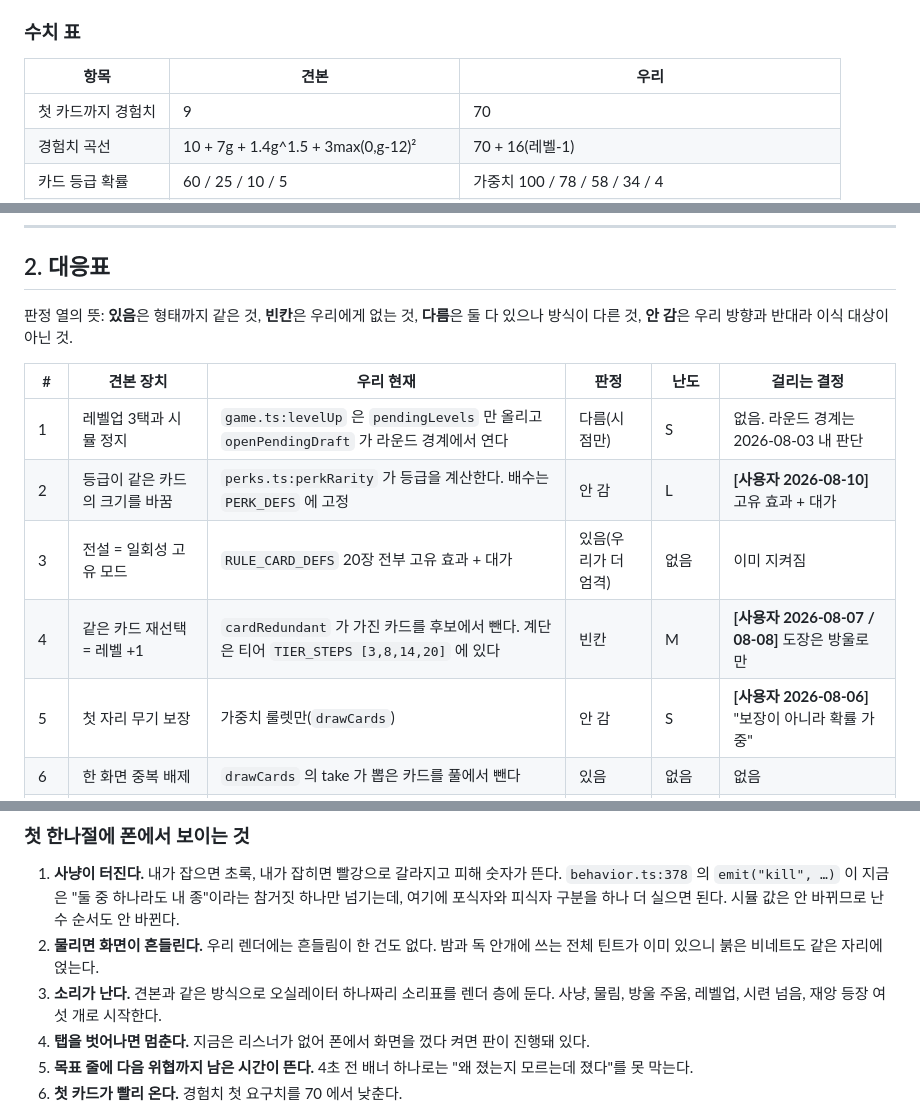
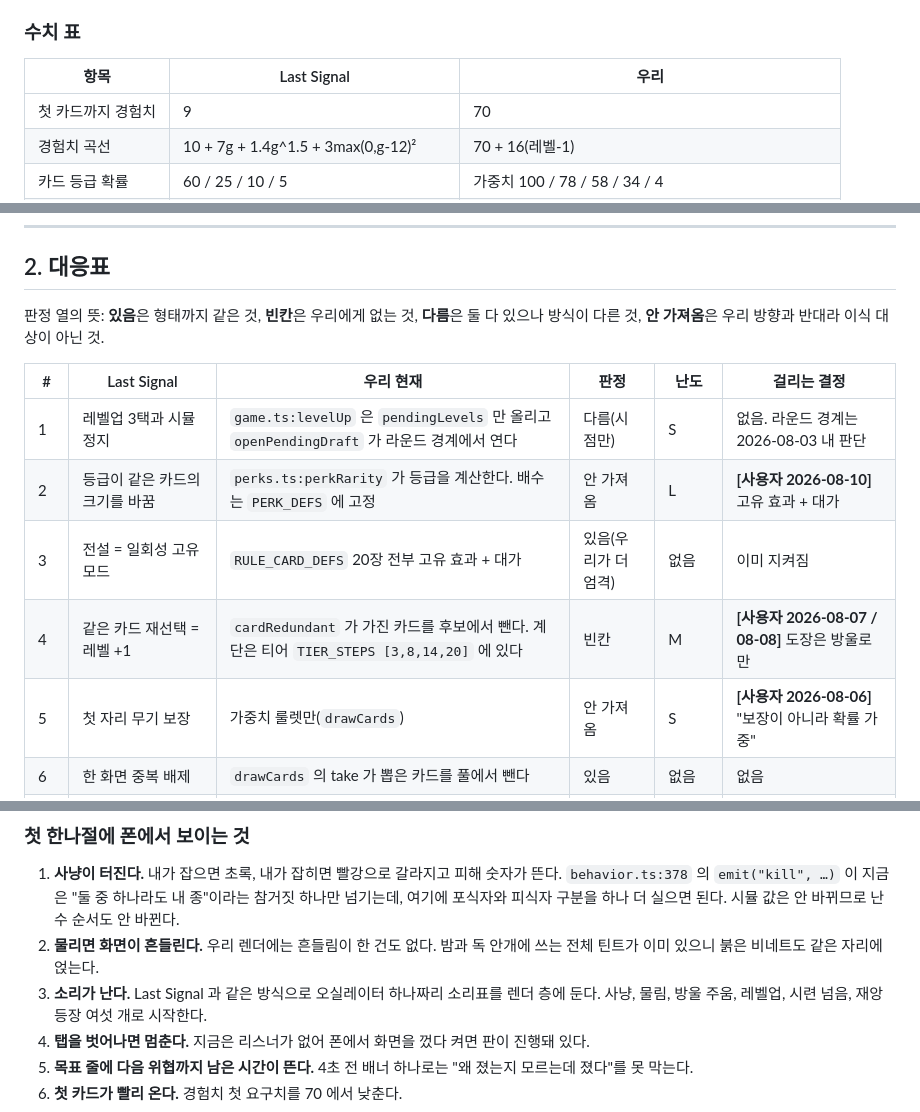
Before and after one commit to soomin007/selection-pressure, a Markdown page: docs/design/last_signal_lessons.md, 3 parts joined by grey strips. GitHub-like rendering.

```diff
--- a/docs/design/last_signal_lessons.md
+++ b/docs/design/last_signal_lessons.md
@@ -59,7 +60,7 @@
 
 ### 수치 표
 
-| 항목 | 견본 | 우리 |
+| 항목 | Last Signal | 우리 |
 |---|---|---|
 | 첫 카드까지 경험치 | 9 | 70 |
 | 경험치 곡선 | 10 + 7g + 1.4g^1.5 + 3max(0,g-12)² | 70 + 16(레벨-1) |
@@ -74,15 +75,15 @@
 ## 2. 대응표
 
 판정 열의 뜻: **있음**은 형태까지 같은 것, **빈칸**은 우리에게 없는 것, **다름**은 둘 다 있으나
-방식이 다른 것, **안 감**은 우리 방향과 반대라 이식 대상이 아닌 것.
+방식이 다른 것, **안 가져옴**은 우리 방향과 반대라 이식 대상이 아닌 것.
 
-| # | 견본 장치 | 우리 현재 | 판정 | 난도 | 걸리는 결정 |
+| # | Last Signal | 우리 현재 | 판정 | 난도 | 걸리는 결정 |
 |---|---|---|---|---|---|
 | 1 | 레벨업 3택과 시뮬 정지 | `game.ts:levelUp` 은 `pendingLevels` 만 올리고 `openPendingDraft` 가 라운드 경계에서 연다 | 다름(시점만) | S | 없음. 라운드 경계는 2026-08-03 내 판단 |
-| 2 | 등급이 같은 카드의 크기를 바꿈 | `perks.ts:perkRarity` 가 등급을 계산한다. 배수는 `PERK_DEFS` 에 고정 | 안 감 | L | **[사용자 2026-08-10]** 고유 효과 + 대가 |
+| 2 | 등급이 같은 카드의 크기를 바꿈 | `perks.ts:perkRarity` 가 등급을 계산한다. 배수는 `PERK_DEFS` 에 고정 | 안 가져옴 | L | **[사용자 2026-08-10]** 고유 효과 + 대가 |
 | 3 | 전설 = 일회성 고유 모드 | `RULE_CARD_DEFS` 20장 전부 고유 효과 + 대가 | 있음(우리가 더 엄격) | 없음 | 이미 지켜짐 |
 | 4 | 같은 카드 재선택 = 레벨 +1 | `cardRedundant` 가 가진 카드를 후보에서 뺀다. 계단은 티어 `TIER_STEPS [3,8,14,20]` 에 있다 | 빈칸 | M | **[사용자 2026-08-07 / 08-08]** 도장은 방울로만 |
-| 5 | 첫 자리 무기 보장 | 가중치 룰렛만(`drawCards`) | 안 감 | S | **[사용자 2026-08-06]** "보장이 아니라 확률 가중" |
+| 5 | 첫 자리 무기 보장 | 가중치 룰렛만(`drawCards`) | 안 가져옴 | S | **[사용자 2026-08-06]** "보장이 아니라 확률 가중" |
 | 6 | 한 화면 중복 배제 | `drawCards` 의 take 가 뽑은 카드를 풀에서 뺀다 | 있음 | 없음 | 없음 |
 | 7 | 운 보정 없음 | `draftBias` 방향 보정 있음(프로브에서 끔) | 다름(우리가 나음) | 없음 | **[사용자 2026-08-06]** 보정의 두 경계 |
 | 8 | 경험치 곡선과 첫 요구치 9 | `xpBase 70` · `xpPerLevel 16` · 단계당 상한 165 | 다름 | S | 없음(내 판단) |
@@ -157,7 +158,7 @@
    난수 순서도 안 바뀐다.
 2. **물리면 화면이 흔들린다.** 우리 렌더에는 흔들림이 한 건도 없다. 밤과 독 안개에 쓰는
    전체 틴트가 이미 있으니 붉은 비네트도 같은 자리에 얹는다.
-3. **소리가 난다.** 견본과 같은 방식으로 오실레이터 하나짜리 소리표를 렌더 층에 둔다.
+3. **소리가 난다.** Last Signal 과 같은 방식으로 오실레이터 하나짜리 소리표를 렌더 층에 둔다.
    사냥, 물림, 방울 주움, 레벨업, 시련 넘음, 재앙 등장 여섯 개로 시작한다.
 4. **탭을 벗어나면 멈춘다.** 지금은 리스너가 없어 폰에서 화면을 껐다 켜면 판이 진행돼 있다.
 5. **목표 줄에 다음 위협까지 남은 시간이 뜬다.** 4초 전 배너 하나로는 "왜 졌는지 모르는데
```
Also changed, not shown: other parts of docs/design/last_signal_lessons.md (+23 -22 lines), session_logs/2026-09-07.md (+8 -8 lines), session_logs/2026-09-08.md (+7 -7 lines).
